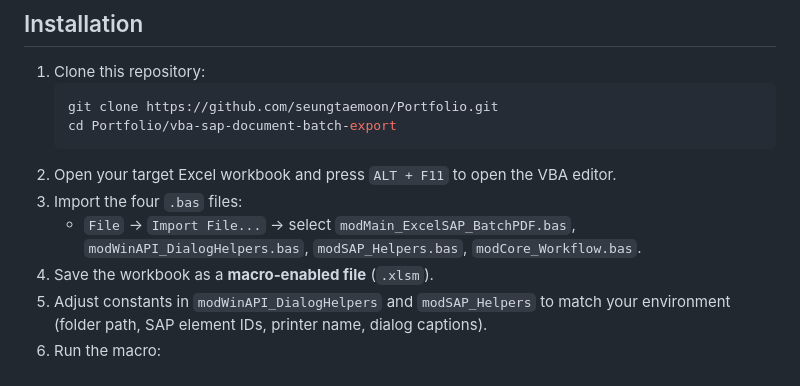
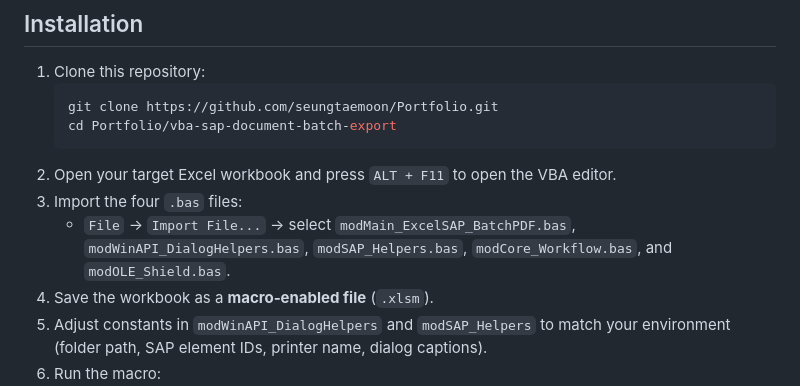
Before and after one commit to seungtaemoon/Portfolio, a Markdown page: vba-sap-document-batch-export/ReadMe.md, the part around the change. Rendered like a GitHub page.

Commit message:
Update ReadMe.md with project details and structure

````diff
--- a/vba-sap-document-batch-export/ReadMe.md
+++ b/vba-sap-document-batch-export/ReadMe.md
@@ -127,7 +127,7 @@ This project is used as part of my technical portfolio to demonstrate:
    ```
 2. Open your target Excel workbook and press `ALT + F11` to open the VBA editor.
 3. Import the four `.bas` files:
-   - `File` → `Import File...` → select `modMain_ExcelSAP_BatchPDF.bas`, `modWinAPI_DialogHelpers.bas`, `modSAP_Helpers.bas`, `modCore_Workflow.bas`.
+   - `File` → `Import File...` → select `modMain_ExcelSAP_BatchPDF.bas`, `modWinAPI_DialogHelpers.bas`, `modSAP_Helpers.bas`, `modCore_Workflow.bas`, and `modOLE_Shield.bas`.
 4. Save the workbook as a **macro‑enabled file** (`.xlsm`).
 5. Adjust constants in `modWinAPI_DialogHelpers` and `modSAP_Helpers` to match your environment (folder path, SAP element IDs, printer name, dialog captions).
 6. Run the macro:
````
